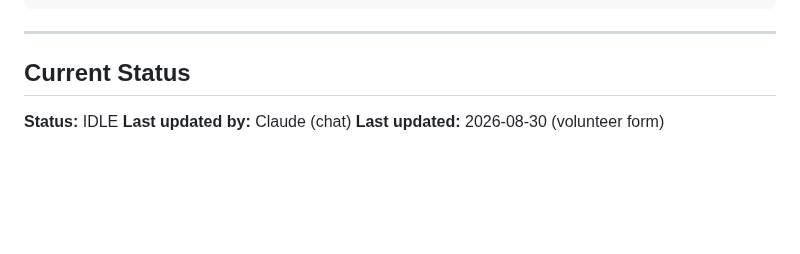
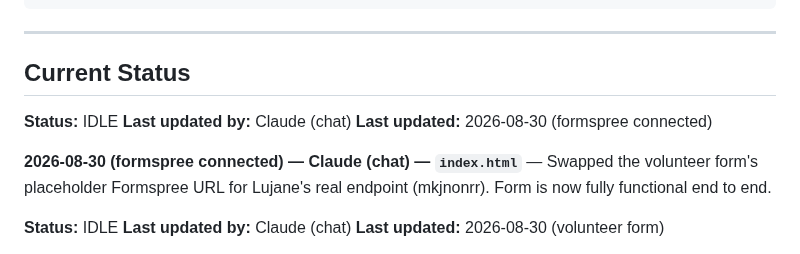
Before and after one commit to lugine/4dasistas, a Markdown page: AGENT-COORDINATION.md, the part around the change. GitHub-like rendering; blank space fills up the shorter version.

Commit message:
Log Formspree connection

```diff
--- a/AGENT-COORDINATION.md
+++ b/AGENT-COORDINATION.md
@@ -76,6 +76,13 @@ npx wrangler deploy
 ---
 
 ## Current Status
+
+**Status:** IDLE
+**Last updated by:** Claude (chat)
+**Last updated:** 2026-08-30 (formspree connected)
+
+**2026-08-30 (formspree connected) — Claude (chat) — `index.html`** — Swapped the volunteer form's placeholder Formspree URL for Lujane's real endpoint (mkjnonrr). Form is now fully functional end to end.
+
 
 **Status:** IDLE
 **Last updated by:** Claude (chat)
```
